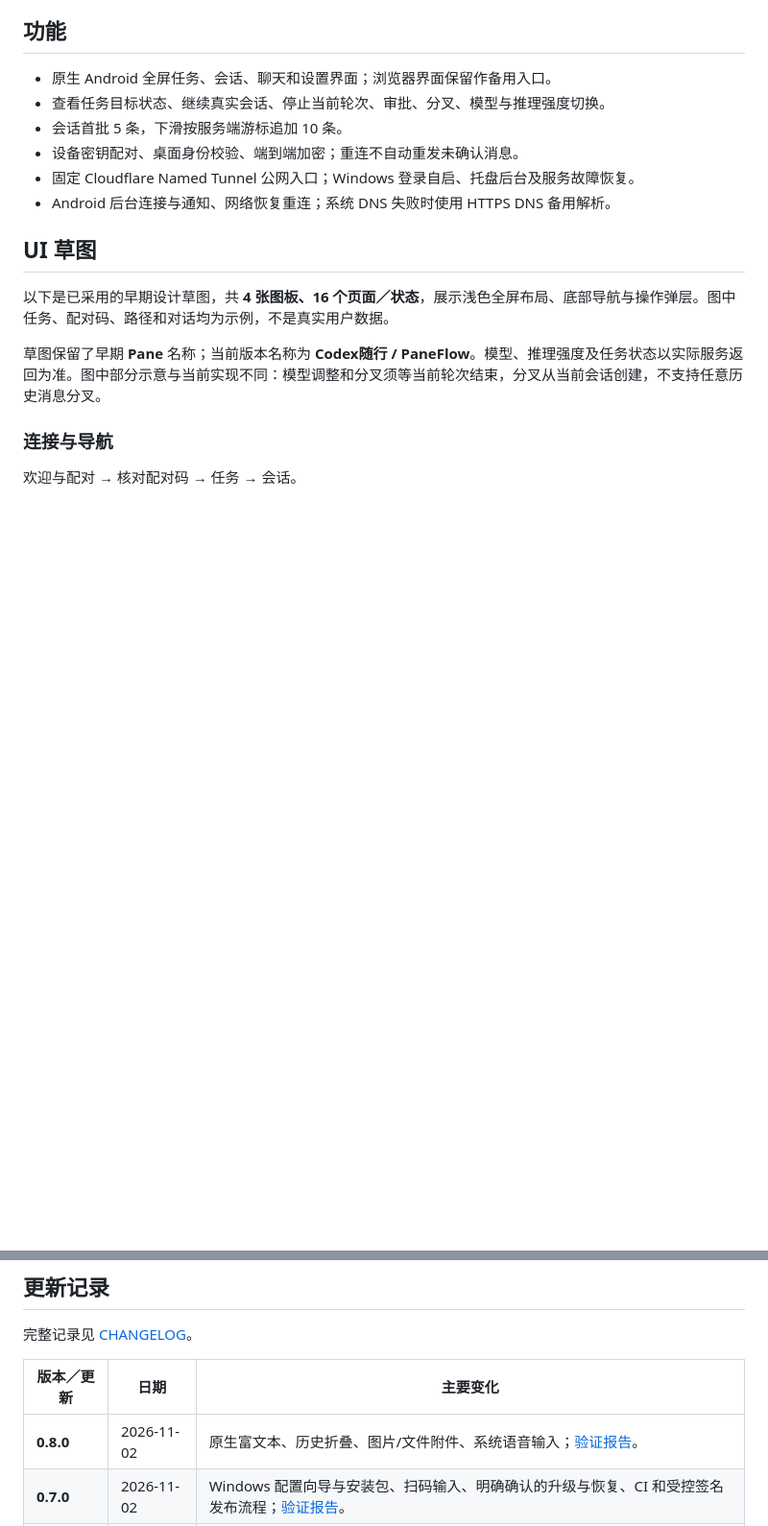
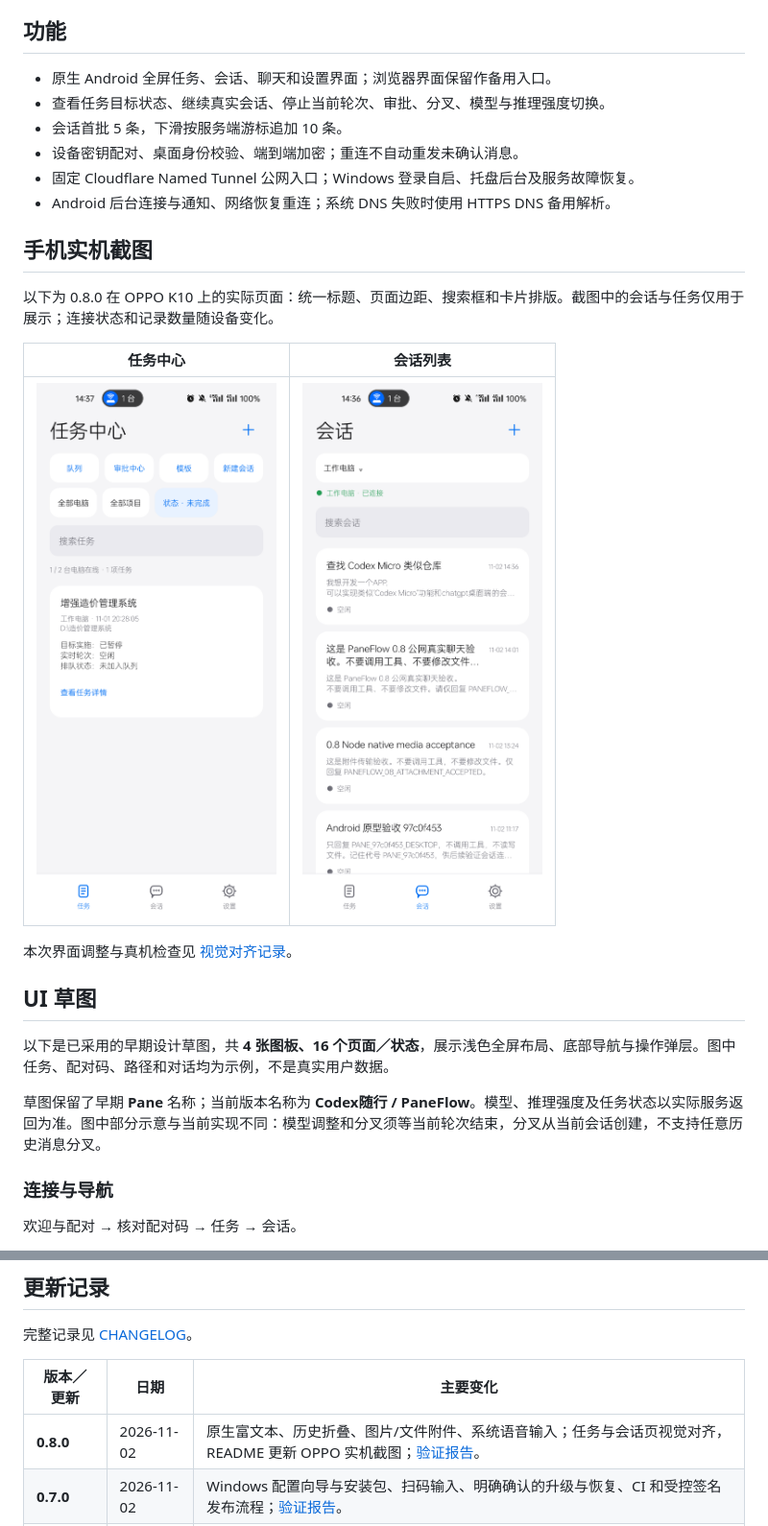
Before and after one commit to kismet84/paneflow, a Markdown page: README.md, 2 parts joined by grey strips. Shown at 96% size. Rendered like a GitHub page; pictures changed too: docs/screenshots/android-sessions-0.8.png (added), docs/screenshots/android-tasks-0.8.png (added); blank space fills up the shorter version.

Commit message:
ui: align Android task and session pages with real-device screenshots

```diff
--- a/README.md
+++ b/README.md
@@ -18,6 +18,16 @@ Windows + Android 的 Codex 任务与会话配套端。基于 [Codex Pane](https
 - 设备密钥配对、桌面身份校验、端到端加密；重连不自动重发未确认消息。
 - 固定 Cloudflare Named Tunnel 公网入口；Windows 登录自启、托盘后台及服务故障恢复。
 - Android 后台连接与通知、网络恢复重连；系统 DNS 失败时使用 HTTPS DNS 备用解析。
+
+## 手机实机截图
+
+以下为 0.8.0 在 OPPO K10 上的实际页面：统一标题、页面边距、搜索框和卡片排版。截图中的会话与任务仅用于展示；连接状态和记录数量随设备变化。
+
+| 任务中心 | 会话列表 |
+|---|---|
+| <img src="docs/screenshots/android-tasks-0.8.png" alt="OPPO K10 任务中心：筛选、状态和任务详情入口" width="320"> | <img src="docs/screenshots/android-sessions-0.8.png" alt="OPPO K10 会话列表：电脑选择、搜索与历史记录" width="320"> |
+
+本次界面调整与真机检查见 [视觉对齐记录](docs/UI-ALIGNMENT-0.8.md)。
 
 ## UI 草图
 
@@ -115,7 +125,7 @@ Windows + Android 的 Codex 任务与会话配套端。基于 [Codex Pane](https
 
 | 版本／更新 | 日期 | 主要变化 |
 |---|---|---|
-| **0.8.0** | 2026-11-02 | 原生富文本、历史折叠、图片/文件附件、系统语音输入；[验证报告](docs/VALIDATION-0.8.md)。 |
+| **0.8.0** | 2026-11-02 | 原生富文本、历史折叠、图片/文件附件、系统语音输入；任务与会话页视觉对齐，README 更新 OPPO 实机截图；[验证报告](docs/VALIDATION-0.8.md)。 |
 | **0.7.0** | 2026-11-02 | Windows 配置向导与安装包、扫码输入、明确确认的升级与恢复、CI 和受控签名发布流程；[验证报告](docs/VALIDATION-0.7.md)。 |
 | **0.6.0** | 2026-11-02 | 多电脑任务中心、加密持久队列、审批中心、任务详情和模板；[验证报告](docs/VALIDATION-0.6.md)。 |
 | **0.5.0** | 2026-11-02 | 多电脑绑定、独立会话、可靠回执、加密草稿与历史分页；[验证报告](docs/VALIDATION-0.5.md)。 |
```
Also changed, not shown: CHANGELOG.md (+1 -0 lines), docs/UI-ALIGNMENT-0.8.md (added, +35 -0 lines), 3 other files.
